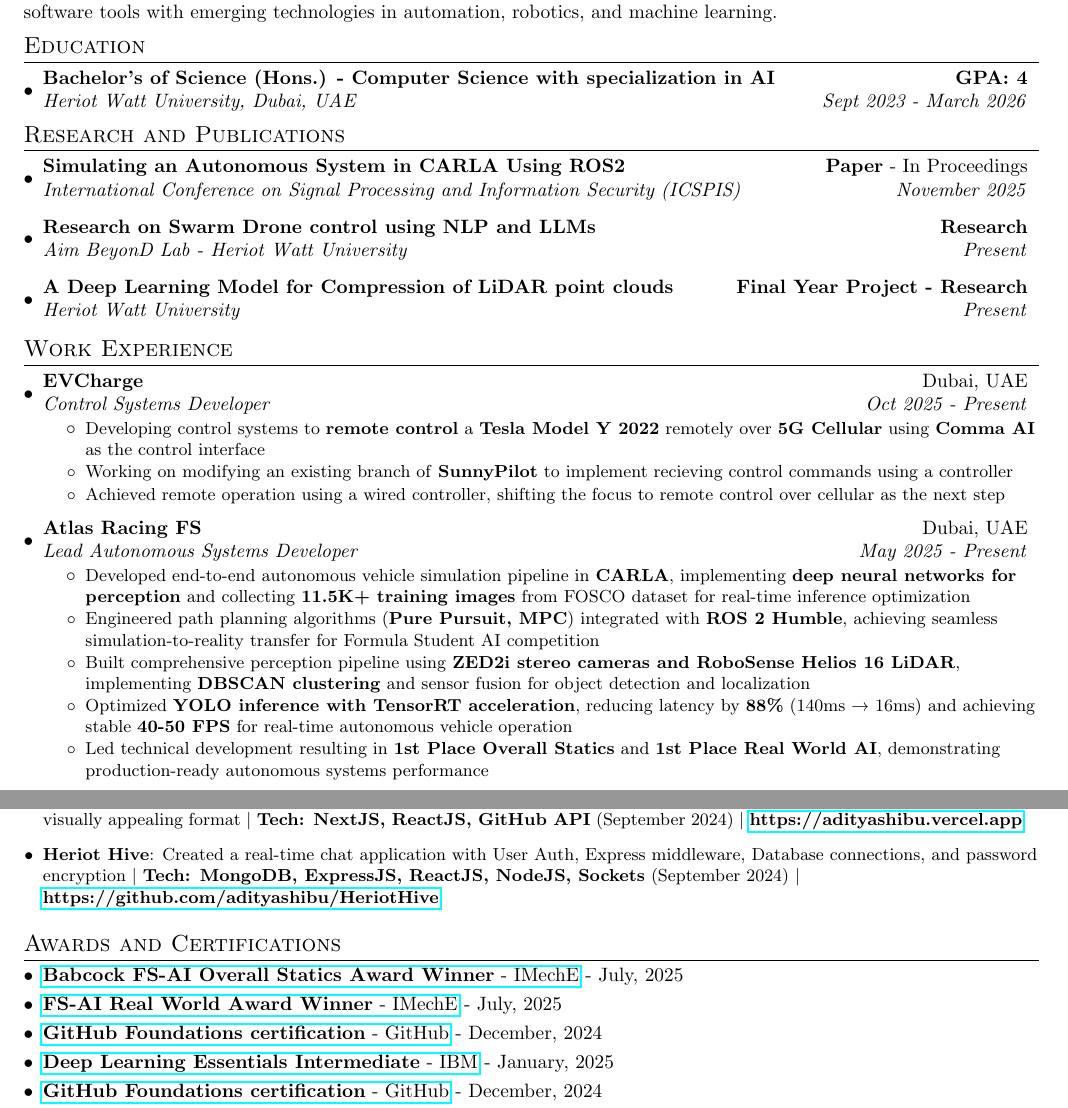
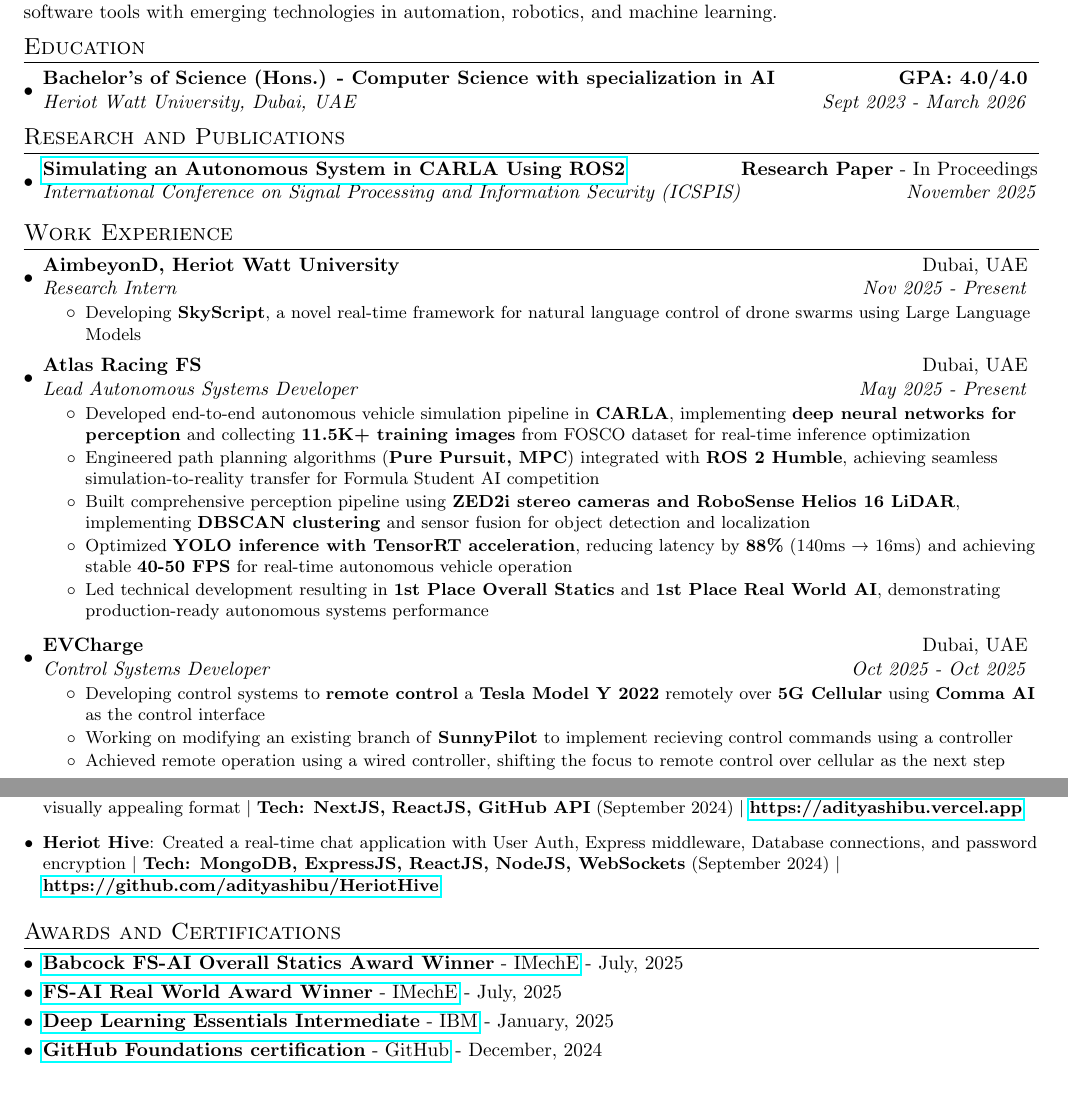
Before and after one commit to adityashibu/CV, a LaTeX CV (cv.tex): two parts of pages 1 and 2 of 2, joined at a grey line, cut so that both start at the same text, the shorter picture padded with empty space. Compiled offline with pdfLaTeX.

Commit message:
Added LaTeX stuff

```diff
--- a/cv.tex
+++ b/cv.tex
@@ -88,7 +88,7 @@
 %-----------EDUCATION-----------------
 \section{Education}
 	\resumeSubHeadingListStart
-		\resumeSubheading{Bachelor's of Science (Hons.) - Computer Science with specialization in AI}{\textbf{GPA: 4}}
+		\resumeSubheading{Bachelor's of Science (Hons.) - Computer Science with specialization in AI}{\textbf{GPA: 4.0/4.0}}
         {Heriot Watt University, Dubai, UAE}{Sept 2023 - March 2026}
 		% {\scriptsize \textit{ \footnotesize{\newline{}\textbf{Courses:} Data Structures and Algorithms, Hardware Software Interface, Programming Languages, Software Engineering, Data Communications \& Networking, Artificial Intelligence and Intelligent Agents}}}
 	\resumeSubHeadingListEnd
@@ -107,29 +107,29 @@
 
 \section{Research and Publications}
 	\resumeSubHeadingListStart
-        \resumeSubheading{Simulating an Autonomous System in CARLA Using ROS2}{\textbf{Paper} - In Proceedings}
-    {International Conference on Signal Processing and Information Security (ICSPIS)}{November 2025}
-    \resumeSubHeadingListEnd
-	\resumeSubHeadingListStart
-        \resumeSubheading{Research on Swarm Drone control using NLP and LLMs}{\textbf{Research}}
-    {Aim BeyonD Lab - Heriot Watt University}{Present}
-    \resumeSubHeadingListEnd
-	\resumeSubHeadingListStart
-        \resumeSubheading{A Deep Learning Model for Compression of LiDAR point clouds}{\textbf{Final Year Project - Research}}
-    {Heriot Watt University}{Present}
-    \resumeSubHeadingListEnd
+        \resumeSubheading
+		{\href{https://arxiv.org/abs/2511.11310}{Simulating an Autonomous System in CARLA Using ROS2}}
+		{\textbf{Research Paper} - In Proceedings}
+		{International Conference on Signal Processing and Information Security (ICSPIS)}{November 2025}
+	\resumeSubHeadingListEnd
+	% \resumeSubHeadingListStart
+    %     \resumeSubheading{Research on Swarm Drone control using NLP and LLMs}{\textbf{Research Project}}
+    % {Aim BeyonD Lab - Heriot Watt University}{Present}
+    % \resumeSubHeadingListEnd
+	% \resumeSubHeadingListStart
+    %     \resumeSubheading{A Deep Learning Model for Compression of LiDAR point clouds}{\textbf{Research Project}}
+    % {Heriot Watt University}{Present}
+    % \resumeSubHeadingListEnd
 
 \vspace{1pt}
 
 \section{Work Experience}
 	\resumeSubHeadingListStart
-		\resumeSubheading{EVCharge}{Dubai, UAE}
-{Control Systems Developer}{Oct 2025 - Present}
-        \resumeItemListStart
-            \resumeItemWithoutTitle{Developing control systems to \textbf{remote control} a \textbf{Tesla Model Y 2022} remotely over \textbf{5G Cellular} using \textbf{Comma AI} as the control interface}
-			\resumeItemWithoutTitle{Working on modifying an existing branch of \textbf{SunnyPilot} to implement recieving control commands using a controller}
-			\resumeItemWithoutTitle{Achieved remote operation using a wired controller, shifting the focus to remote control over cellular as the next step}
-        \resumeItemListEnd
+			\resumeSubheading{AimbeyonD, Heriot Watt University}{Dubai, UAE}
+	{Research Intern}{Nov 2025 - Present}
+			\resumeItemListStart
+				\resumeItemWithoutTitle{Developing \textbf{SkyScript}, a novel real-time framework for natural language control of drone swarms using Large Language Models}
+			\resumeItemListEnd
         \vspace{5pt}
        \resumeSubheading{Atlas Racing FS}{Dubai, UAE}
 {Lead Autonomous Systems Developer}{May 2025 - Present}
@@ -141,6 +141,14 @@
             \resumeItemWithoutTitle{Led technical development resulting in \textbf{1st Place Overall Statics} and \textbf{1st Place Real World AI}, demonstrating production-ready autonomous systems performance}
         \resumeItemListEnd
         \vspace{5pt}
+		\resumeSubheading{EVCharge}{Dubai, UAE}
+{Control Systems Developer}{Oct 2025 - Oct 2025}
+        \resumeItemListStart
+            \resumeItemWithoutTitle{Developing control systems to \textbf{remote control} a \textbf{Tesla Model Y 2022} remotely over \textbf{5G Cellular} using \textbf{Comma AI} as the control interface}
+			\resumeItemWithoutTitle{Working on modifying an existing branch of \textbf{SunnyPilot} to implement recieving control commands using a controller}
+			\resumeItemWithoutTitle{Achieved remote operation using a wired controller, shifting the focus to remote control over cellular as the next step}
+        \resumeItemListEnd
+		\vspace{5pt}
         \resumeSubheading{Creed\&Bear}{Dubai, UAE} {Quantum Computing Intern}{January 2025 - June 2025}
         \resumeItemListStart
 			\resumeItemWithoutTitle{Developed \textbf{ML models} for Real-life prediction and analysis}
@@ -187,7 +195,7 @@
 		% \vspace*{2pt}
 		\resumeSubItem{Personal Portfolio}{Developed my own personal portfolio website using React and NextJS to showcase my skills in a more visually appealing format $\vert$ \textbf{Tech: NextJS, ReactJS, GitHub API} (September 2024) $\vert$ \href{https://adityashibu.vercel.app}{\textbf{https://adityashibu.vercel.app}}}
         \vspace*{4pt}
-		\resumeSubItem{Heriot Hive}{Created a real-time chat application with User Auth, Express middleware, Database connections, and password encryption $\vert$ \textbf{Tech: MongoDB, ExpressJS, ReactJS, NodeJS, Sockets} (September 2024) $\vert$ \href{https://github.com/adityashibu/HeriotHive}{\textbf{https://github.com/adityashibu/HeriotHive}}}
+		\resumeSubItem{Heriot Hive}{Created a real-time chat application with User Auth, Express middleware, Database connections, and password encryption $\vert$ \textbf{Tech: MongoDB, ExpressJS, ReactJS, NodeJS, WebSockets} (September 2024) $\vert$ \href{https://github.com/adityashibu/HeriotHive}{\textbf{https://github.com/adityashibu/HeriotHive}}}
         \vspace*{4pt}
 		% \vspace*{2pt}
 		% \resumeSubItem{invoiceMaster}{Automate invoicing tasks using Python, to create dated, and numbered invoices with a single pre-existing Excel template $\vert$ \textbf{Tech: Python, Tkinter, OpenPyXl} (September 2024) $\vert$ \href{https://github.com/adityashibu/invoiceMaster}{\textbf{https://github.com/adityashibu/invoiceMaster}}}
@@ -204,8 +212,6 @@
         \item {\href{https://imeche.org/events/formula-student/previous-events/2025-award-winners}{\textbf{Babcock FS-AI Overall Statics Award Winner} - IMechE} - July, 2025}
 	\vspace{-5pt}
     \item {\href{https://imeche.org/events/formula-student/previous-events/2025-award-winners}{\textbf{FS-AI Real World Award Winner} - IMechE} - July, 2025}
-	\vspace{-5pt}
-	\item {\href{https://www.credly.com/badges/c1548397-80ef-474f-8cbc-873f5a882eb8/public_url}{\textbf{GitHub Foundations certification} - GitHub} - December, 2024}
 	\vspace{-5pt}
 	\item {\href{https://www.credly.com/badges/dd3240b6-17d3-4841-8749-ca1c196a7bd0/public_url}{\textbf{Deep Learning Essentials Intermediate} - IBM} - January, 2025}
 	\vspace{-5pt}
```
Also changed, not shown: cv.pdf, 1 other file.
